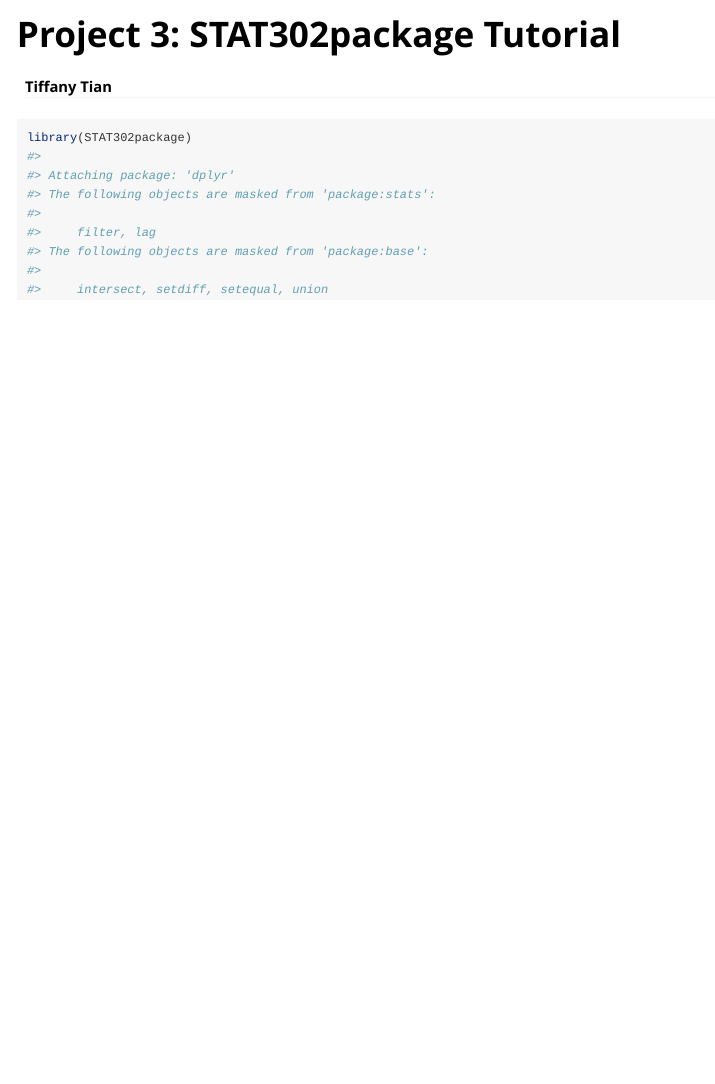
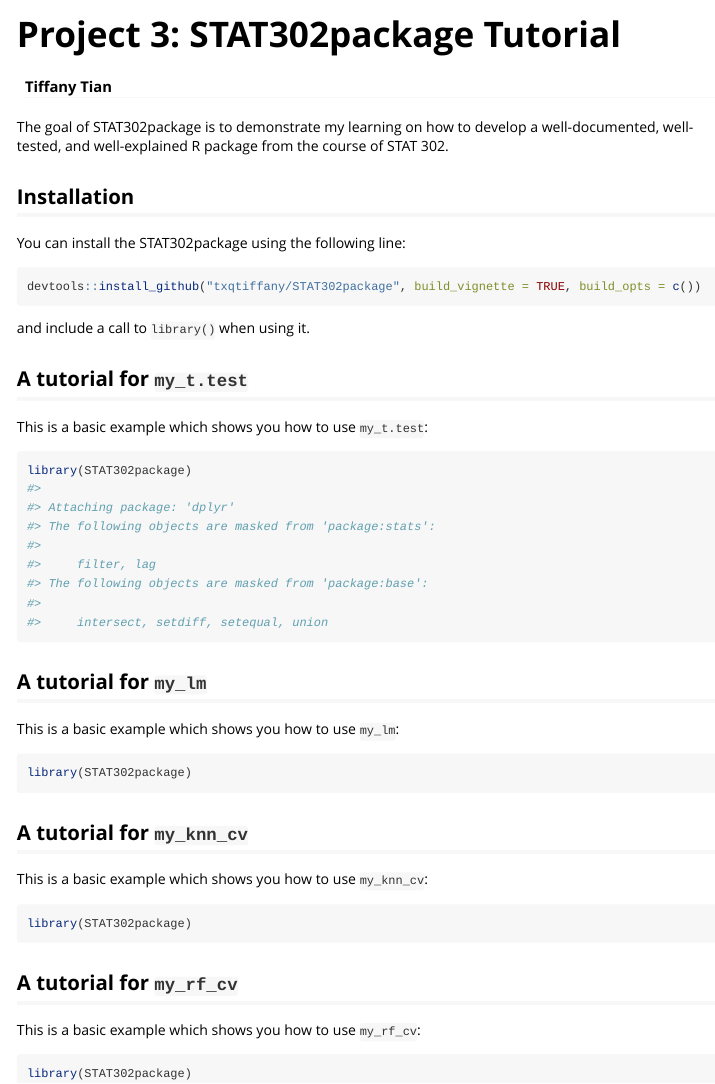
Before and after one commit to txqtiffany/STAT302package, an R Markdown document (vignettes/tutorial.Rmd): the page in a window 1100 px wide, from its top. Rendered offline with R 4.5, knitr and Pandoc, with nearby package versions.

Commit message:
Update README.md

````diff
--- a/vignettes/tutorial.Rmd
+++ b/vignettes/tutorial.Rmd
@@ -15,6 +15,46 @@ knitr::opts_chunk$set(
 )
 ```
 
-```{r setup}
+The goal of STAT302package is to demonstrate my learning on how to develop a well-documented, well- tested, and well-explained R package from the course of STAT 302.
+
+## Installation
+
+You can install the STAT302package using the following line:
+
+``` {r install, eval = FALSE}
+devtools::install_github("txqtiffany/STAT302package", build_vignette = TRUE, build_opts = c())
+```
+
+and include a call to `library()` when using it.
+
+## A tutorial for `my_t.test`
+
+This is a basic example which shows you how to use `my_t.test`:
+
+```{r my_t.test}
 library(STAT302package)
 ```
+
+## A tutorial for `my_lm`
+
+This is a basic example which shows you how to use `my_lm`:
+
+```{r my_lm}
+library(STAT302package)
+```
+
+## A tutorial for `my_knn_cv`
+
+This is a basic example which shows you how to use `my_knn_cv`:
+
+```{r my_knn_cv}
+library(STAT302package)
+```
+
+## A tutorial for `my_rf_cv`
+
+This is a basic example which shows you how to use `my_rf_cv`:
+
+```{r my_rf_cv}
+library(STAT302package)
+```
````
Also changed, not shown: README.md.
